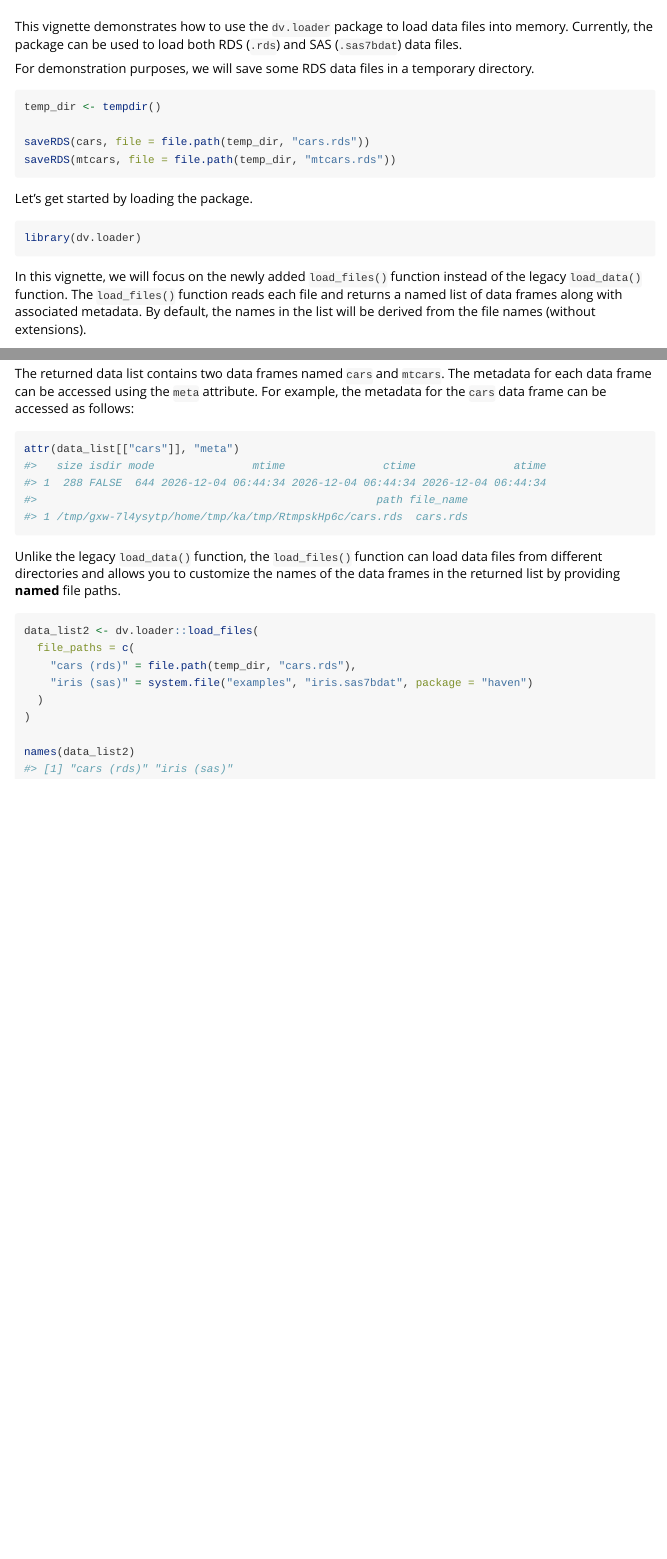
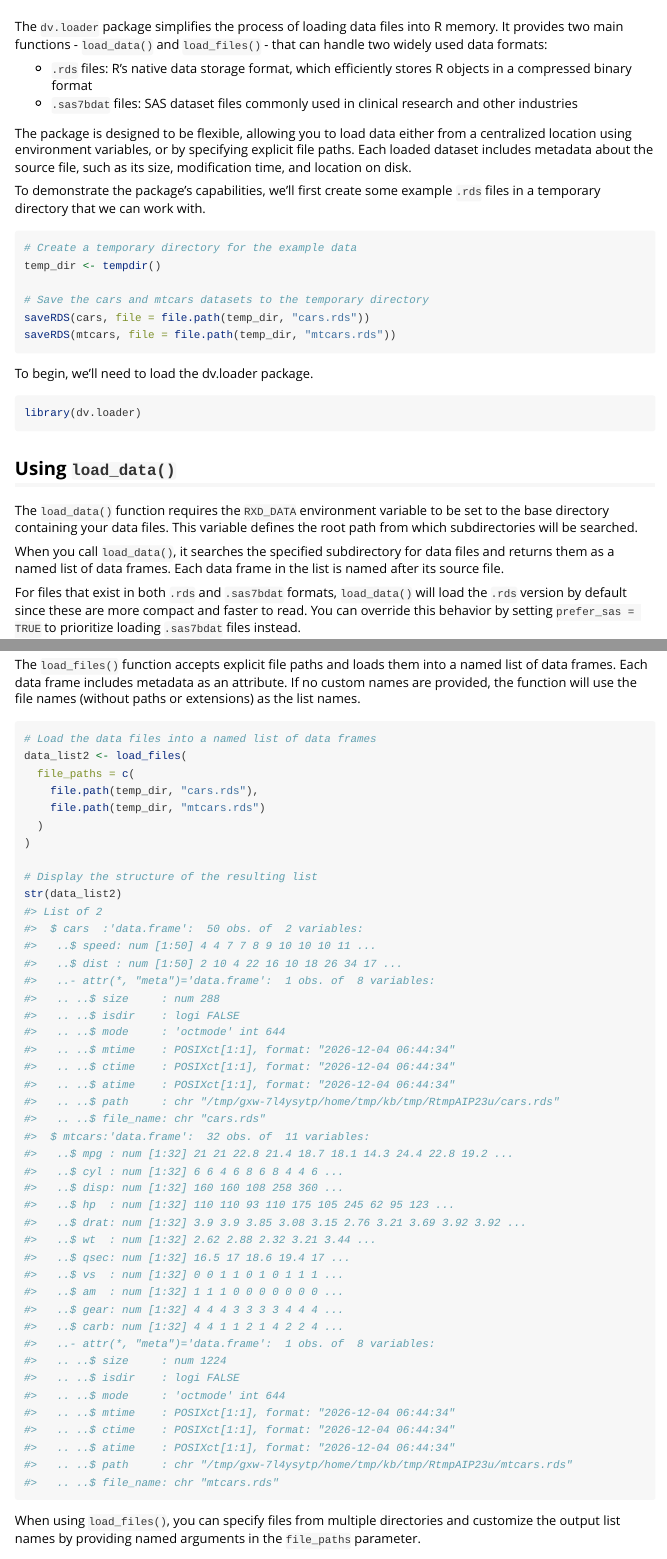
Before and after one commit to Boehringer-Ingelheim/dv.loader, an R Markdown document (vignettes/loading-data-into-memory.Rmd): the page in a window 1100 px wide, from 60 px down, and a second part further down, joined at a grey line. Rendered offline with R 4.5, knitr and Pandoc, with nearby package versions.

Commit message:
Update vignette and include load_data() example

````diff
--- a/vignettes/loading-data-into-memory.Rmd
+++ b/vignettes/loading-data-into-memory.Rmd
@@ -14,24 +14,36 @@
 )
 ```
 
-This vignette demonstrates how to use the `dv.loader` package to load data files into memory. Currently, the package can be used to load both RDS (`.rds`) and SAS (`.sas7bdat`) data files.
+The `dv.loader` package simplifies the process of loading data files into R memory. It provides two main functions - `load_data()` and `load_files()` - that can handle two widely used data formats:
 
-For demonstration purposes, we will save some RDS data files in a temporary directory.
+- `.rds` files: R's native data storage format, which efficiently stores R objects in a compressed binary format
+- `.sas7bdat` files: SAS dataset files commonly used in clinical research and other industries
+
+The package is designed to be flexible, allowing you to load data either from a centralized location using environment variables, or by specifying explicit file paths. Each loaded dataset includes metadata about the source file, such as its size, modification time, and location on disk.
+
+To demonstrate the package's capabilities, we'll first create some example `.rds` files in a temporary directory that we can work with.
 
 ```{r}
+# Create a temporary directory for the example data
 temp_dir <- tempdir()
 
+# Save the cars and mtcars datasets to the temporary directory
 saveRDS(cars, file = file.path(temp_dir, "cars.rds"))
 saveRDS(mtcars, file = file.path(temp_dir, "mtcars.rds"))
 ```
 
-Let's get started by loading the package.
+To begin, we'll need to load the dv.loader package.
 
 ```{r setup}
 library(dv.loader)
 ```
 
-In this vignette, we will focus on the newly added `load_files()` function instead of the legacy `load_data()` function. The `load_files()` function reads each file and returns a named list of data frames along with associated metadata. By default, the names in the list will be derived from the file names (without extensions).
+## Using `load_data()`
+
+The `load_data()` function requires the `RXD_DATA` environment variable to be set to the base directory containing your data files. This variable defines the root path from which subdirectories will be searched.
+
+When you call `load_data()`, it searches the specified subdirectory for data files and returns them as a named list of data frames. Each data frame in the list is named after its source file.
+
+For files that exist in both `.rds` and `.sas7bdat` formats, `load_data()` will load the `.rds` version by default since these are more compact and faster to read. You can override this behavior by setting `prefer_sas = TRUE` to prioritize loading `.sas7bdat` files instead.
 
 ```{r}
-data_list <- load_files(
@@ -37,0 +63,3 @@
+## Using `load_files()`
+
+The `load_files()` function accepts explicit file paths and loads them into a named list of data frames. Each data frame includes metadata as an attribute. If no custom names are provided, the function will use the file names (without paths or extensions) as the list names.
@@ -38,27 +68,22 @@
+# Load the data files into a named list of data frames
+data_list2 <- load_files(
   file_paths = c(
     file.path(temp_dir, "cars.rds"),
     file.path(temp_dir, "mtcars.rds")
   )
 )
 
-names(data_list)
+# Display the structure of the resulting list
+str(data_list2)
 ```
 
-The returned data list contains two data frames named `cars` and `mtcars`. The metadata for each data frame can be accessed using the `meta` attribute. For example, the metadata for the `cars` data frame can be accessed as follows:
+When using `load_files()`, you can specify files from multiple directories and customize the output list names by providing named arguments in the `file_paths` parameter.
 
 ```{r}
-attr(data_list[["cars"]], "meta")
-```
-
-Unlike the legacy `load_data()` function, the `load_files()` function can load data files from different directories and allows you to customize the names of the data frames in the returned list by providing **named** file paths.
-
-```{r}
-data_list2 <- dv.loader::load_files(
+dv.loader::load_files(
   file_paths = c(
     "cars (rds)" = file.path(temp_dir, "cars.rds"),
     "iris (sas)" = system.file("examples", "iris.sas7bdat", package = "haven")
   )
-)
-
-names(data_list2)
+) |> names()
 ```
````
Also changed, not shown: vignettes/loading-data-into-memory.Rmd (15 more changed lines).
